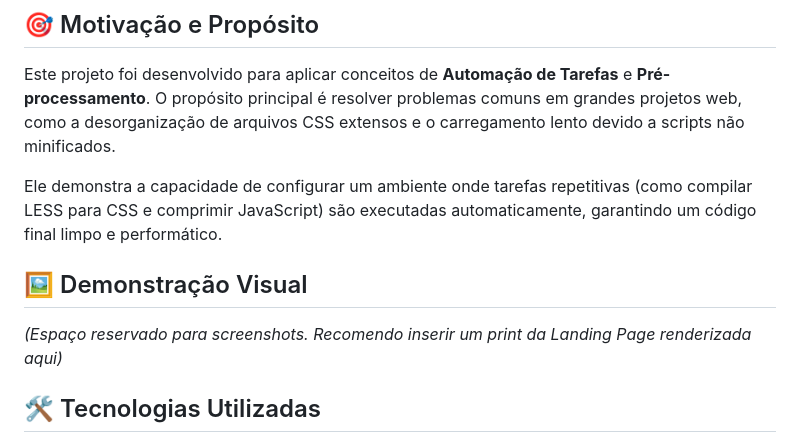
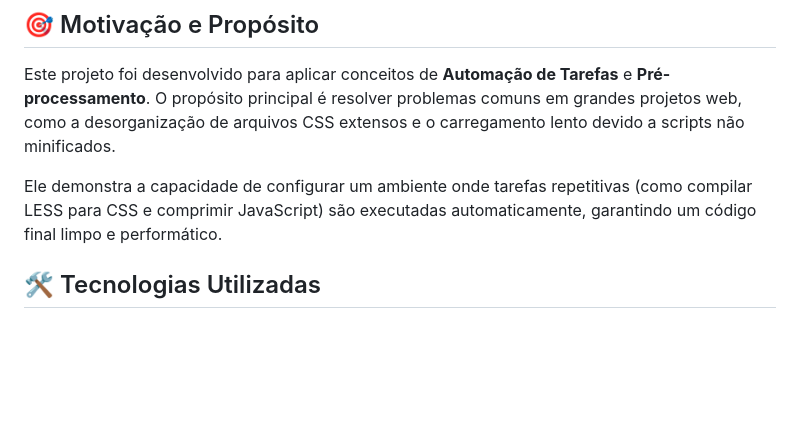
Before and after one commit to DouglassenG/projeto_2, a Markdown page: README.md, the part around the change. Rendered like a GitHub page; blank space fills up the shorter version.

Commit message:
Atualizar o README.md

```diff
--- a/README.md
+++ b/README.md
@@ -12,10 +12,6 @@
 Este projeto foi desenvolvido para aplicar conceitos de **Automação de Tarefas** e **Pré-processamento**. O propósito principal é resolver problemas comuns em grandes projetos web, como a desorganização de arquivos CSS extensos e o carregamento lento devido a scripts não minificados.
 
 Ele demonstra a capacidade de configurar um ambiente onde tarefas repetitivas (como compilar LESS para CSS e comprimir JavaScript) são executadas automaticamente, garantindo um código final limpo e performático.
-
-## 🖼️ Demonstração Visual
-
-*(Espaço reservado para screenshots. Recomendo inserir um print da Landing Page renderizada aqui)*
 
 ## 🛠️ Tecnologias Utilizadas
 
```
